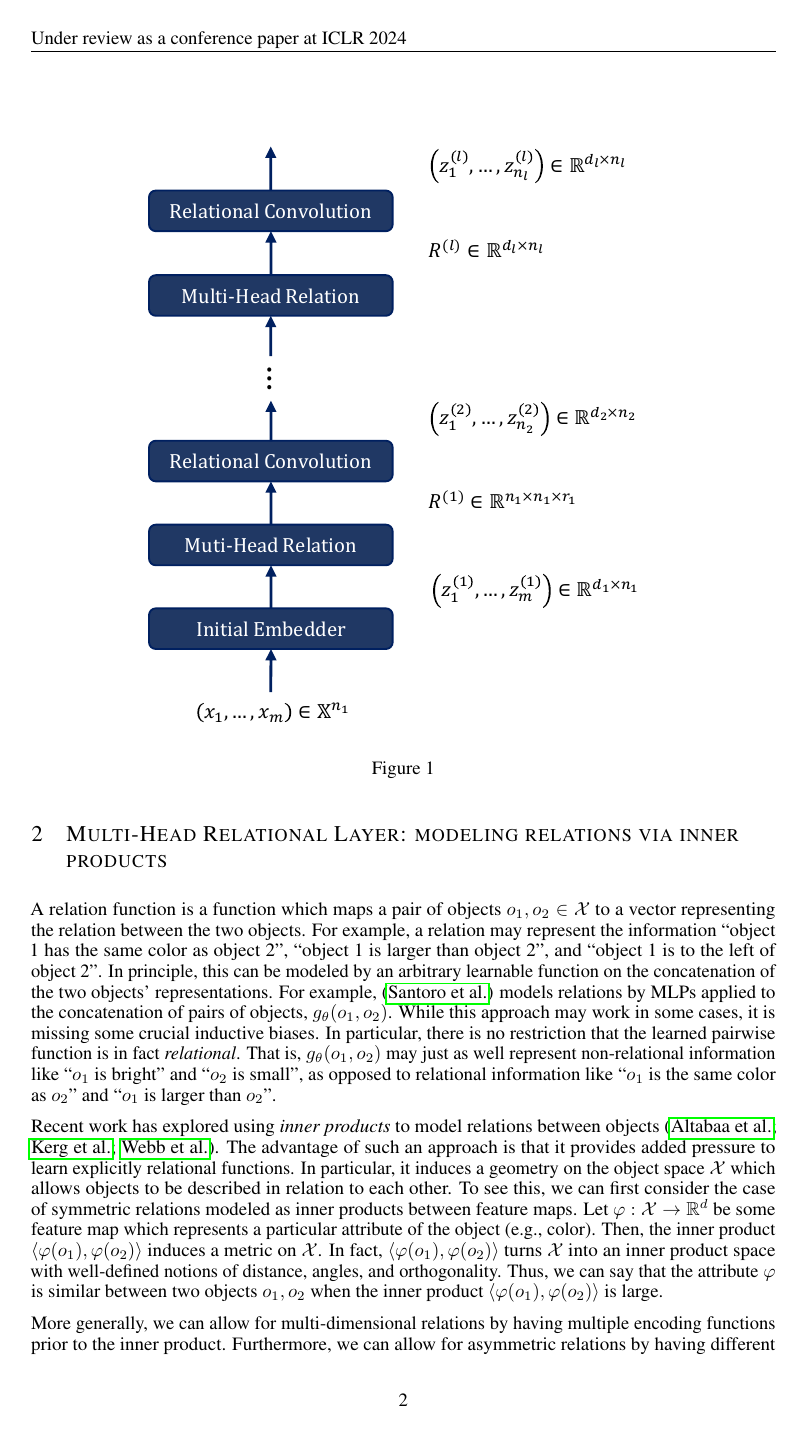
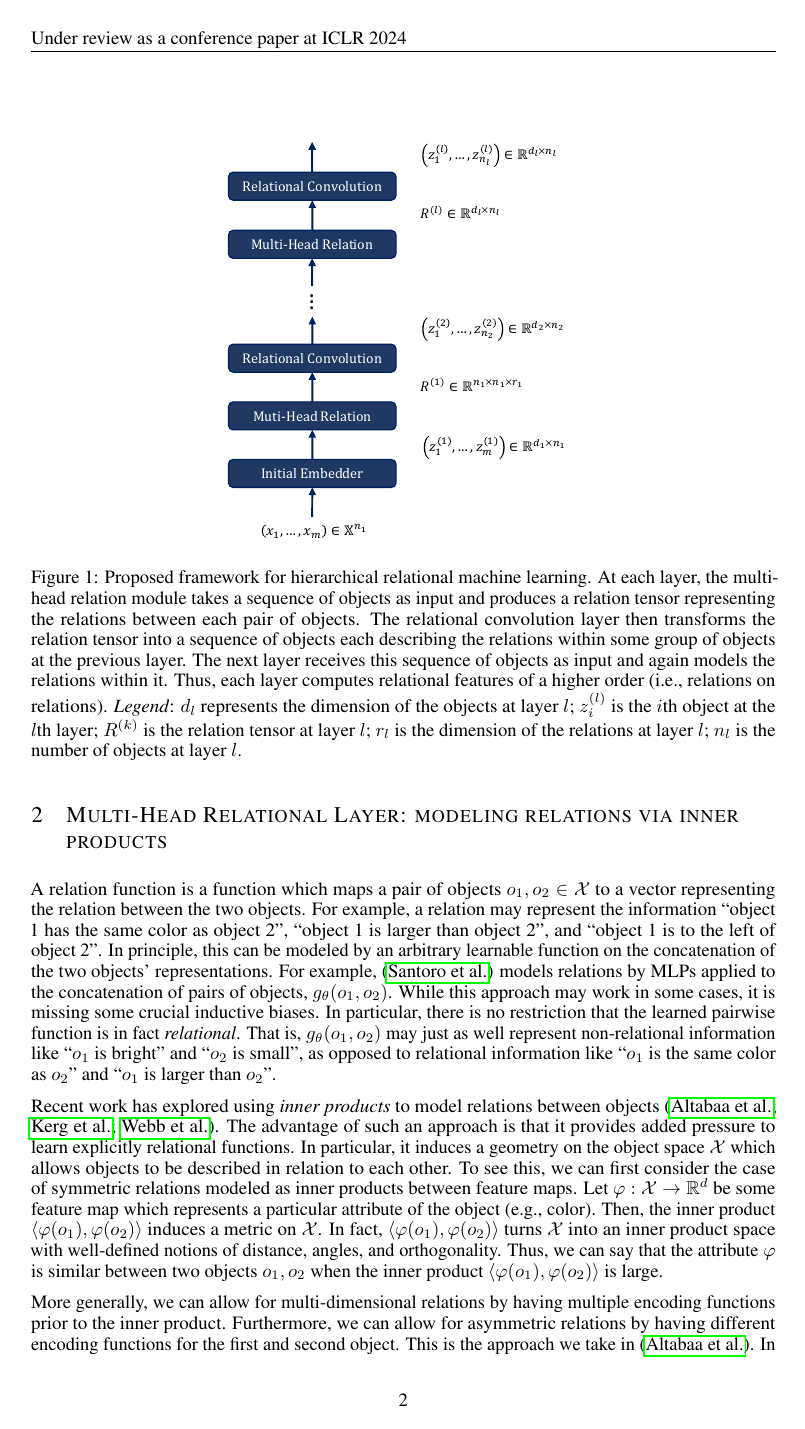
Before and after one commit to Awni00/relational-convolutions, a LaTeX paper (paper/main.tex, which reads paper/intro.tex): page 2 of 13. Compiled offline with pdfLaTeX.

Commit message:
added caption to first figure

```diff
--- a/paper/intro.tex
+++ b/paper/intro.tex
@@ -40,6 +40,6 @@ for relational learning.
 
 \begin{figure}[!ht]
     \centering
-    \includegraphics{figs/relconv_architecture.pdf}
-    \caption{}\label{fig:relconv_architecture}
+    \includegraphics[width=.5\textwidth]{figs/relconv_architecture.pdf}
+    \caption{Proposed framework for hierarchical relational machine learning. At each layer, the multi-head relation module takes a sequence of objects as input and produces a relation tensor representing the relations between each pair of objects. The relational convolution layer then transforms the relation tensor into a sequence of objects each describing the relations within some group of objects at the previous layer. The next layer receives this sequence of objects as input and again models the relations within it. Thus, each layer computes relational features of a higher order (i.e., relations on relations). \textit{Legend}: $d_l$ represents the dimension of the objects at layer $l$; $z_i^{(l)}$ is the $i$th object at the $l$th layer; $R^{(k)}$ is the relation tensor at layer $l$; $r_l$ is the dimension of the relations at layer $l$; $n_l$ is the number of objects at layer $l$.}\label{fig:relconv_architecture}
 \end{figure}
```
